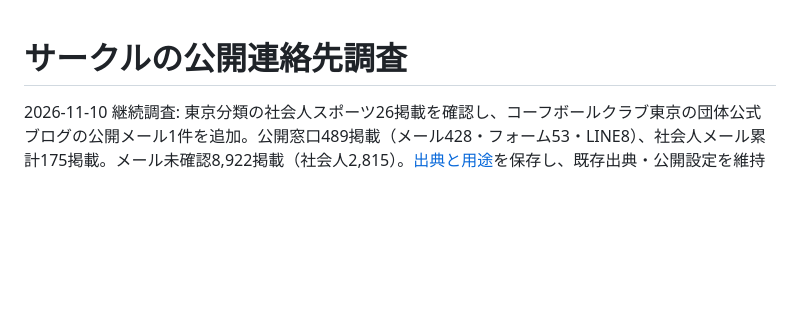
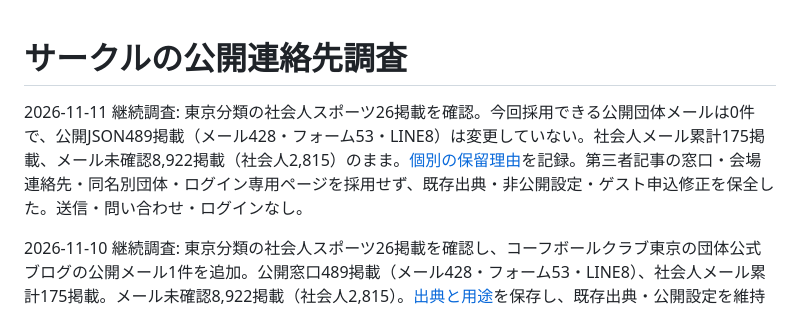
Before and after one commit to yuumaokamori015710-droid/circle-match, a Markdown page: docs/contact-research.md, the part around the change. Drawn GitHub-style; blank space fills up the shorter version.

Commit message:
Record November 11 public contact review holds [skip render]

```diff
--- a/docs/contact-research.md
+++ b/docs/contact-research.md
@@ -1,4 +1,6 @@
 # サークルの公開連絡先調査
+
+2026-11-11 継続調査: 東京分類の社会人スポーツ26掲載を確認。今回採用できる公開団体メールは0件で、公開JSON489掲載（メール428・フォーム53・LINE8）は変更していない。社会人メール累計175掲載、メール未確認8,922掲載（社会人2,815）のまま。[個別の保留理由](contact-research-2026-11-11.md)を記録。第三者記事の窓口・会場連絡先・同名別団体・ログイン専用ページを採用せず、既存出典・非公開設定・ゲスト申込修正を保全した。送信・問い合わせ・ログインなし。
 
 2026-11-10 継続調査: 東京分類の社会人スポーツ26掲載を確認し、コーフボールクラブ東京の団体公式ブログの公開メール1件を追加。公開窓口489掲載（メール428・フォーム53・LINE8）、社会人メール累計175掲載。メール未確認8,922掲載（社会人2,815）。[出典と用途](contact-research-2026-11-10.md)を保存し、既存出典・公開設定を維持した。
 
```
Also changed, not shown: docs/contact-research-2026-11-11.md (added, +42 -0 lines).
